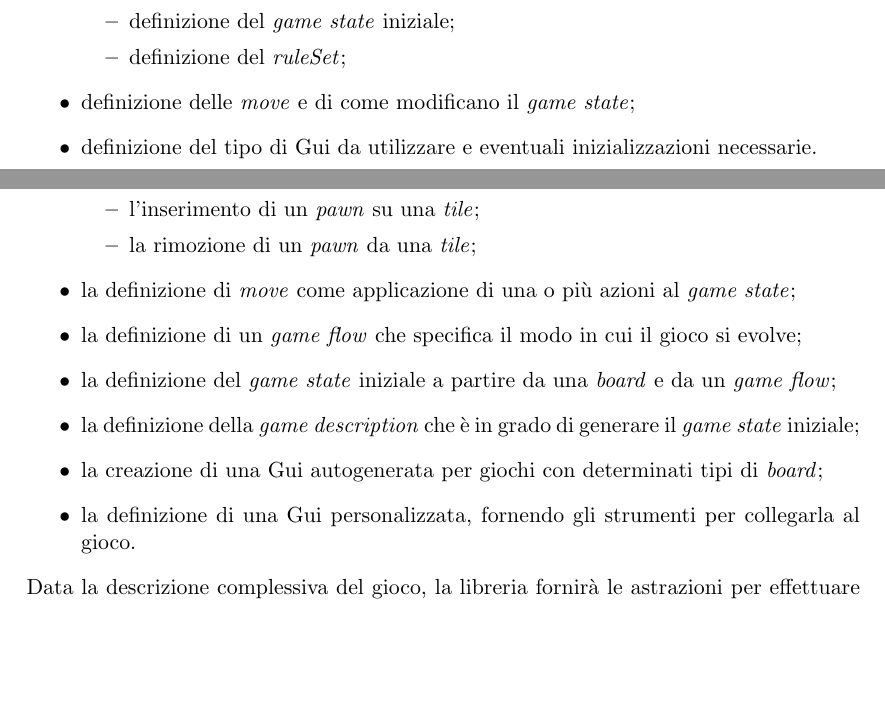
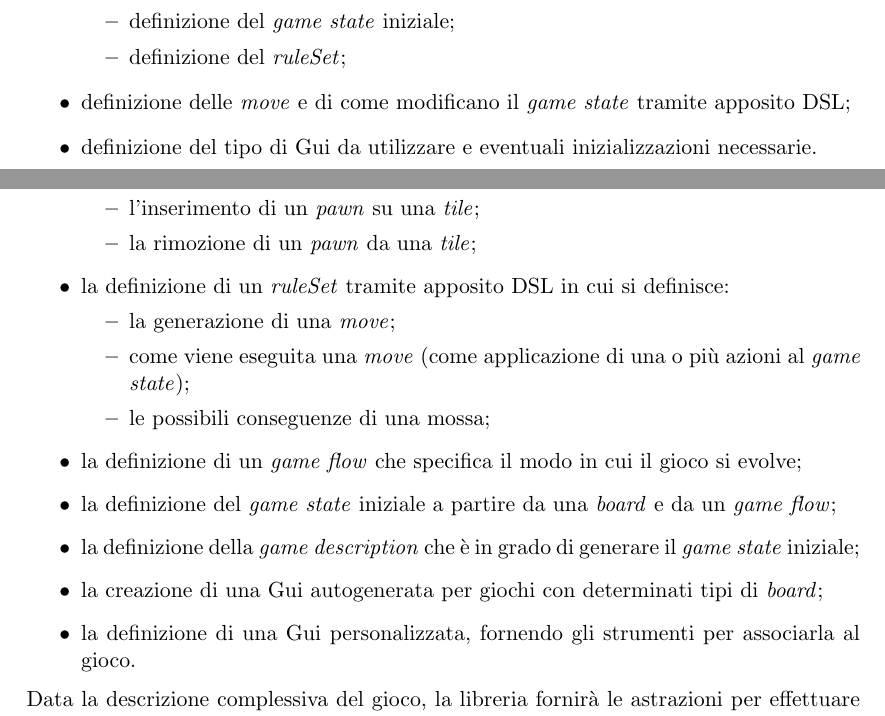
Before and after one commit to francescodente/PPS-19-s-bags, a LaTeX paper (doc/report/main.tex, which reads doc/report/tex/02_requisiti.tex): two parts of pages 5 and 6 of 9, joined at a grey line, cut so that both start at the same text, the shorter picture padded with empty space. Compiled offline with pdfLaTeX.

Commit message:
docs: add DSL to Requirements

```diff
--- a/doc/report/tex/02_requisiti.tex
+++ b/doc/report/tex/02_requisiti.tex
@@ -49,7 +49,7 @@ In particolare l'utente può definire i seguenti aspetti statici:
               \item definizione del \textit{game state} iniziale;
               \item definizione del \textit{ruleSet};
           \end{itemize}
-    \item definizione delle \textit{move} e di come modificano il \textit{game state};
+    \item definizione delle \textit{move} e di come modificano il \textit{game state} tramite apposito DSL;
     \item definizione del tipo di Gui da utilizzare e eventuali inizializzazioni necessarie.
 \end{itemize}
 %%
@@ -101,12 +101,17 @@ La libreria supporta:
               \item l'inserimento di un \textit{pawn} su una \textit{tile};
               \item la rimozione di un \textit{pawn} da una \textit{tile};
           \end{itemize}
-    \item la definizione di \textit{move} come applicazione di una o più azioni al \textit{game state};
+    \item la definizione di un \textit{ruleSet} tramite apposito DSL in cui si definisce:
+          \begin{itemize}
+              \item la generazione di una \textit{move};
+              \item come viene eseguita una \textit{move} (come applicazione di una o più azioni al \textit{game state});
+              \item le possibili conseguenze di una mossa;
+          \end{itemize}
     \item la definizione di un \textit{game flow} che specifica il modo in cui il gioco si evolve;
     \item la definizione del \textit{game state} iniziale a partire da una \textit{board} e da un \textit{game flow};
     \item la definizione della \textit{game description} che è in grado di generare il \textit{game state} iniziale;
     \item la creazione di una Gui autogenerata per giochi con determinati tipi di \textit{board};
-    \item la definizione di una Gui personalizzata, fornendo gli strumenti per collegarla al gioco.
+    \item la definizione di una Gui personalizzata, fornendo gli strumenti per associarla al gioco.
 \end{itemize}
 %
 Data la descrizione complessiva del gioco, la libreria fornirà le astrazioni per effettuare le seguenti operazioni:
```
Lines whose indentation alone changed are shown as unchanged.
